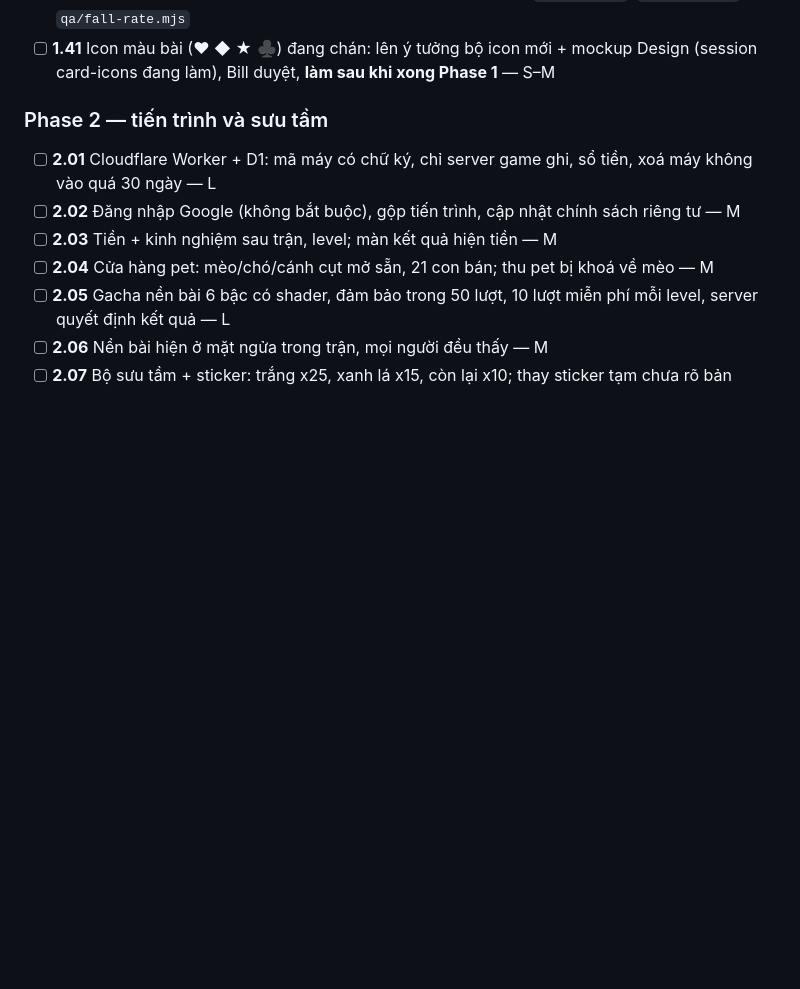
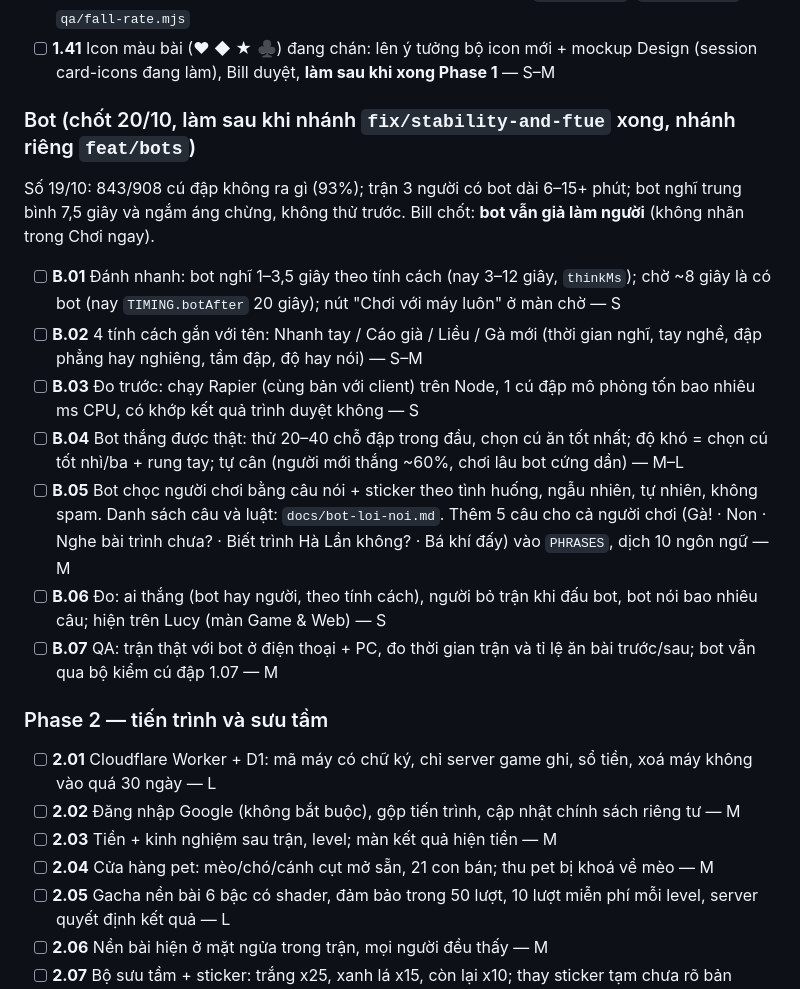
Before and after one commit to billtruong003/SlamCards, a Markdown page: TASKS.md, the part around the change. GitHub-like rendering; blank space fills up the shorter version.

Commit message:
Tasks: bot plan B.01–B.07 and bot lines (Bill 20/10)
Co-Authored-By: Claude Opus 5.5 <noreply@anthropic.com>

```diff
--- a/TASKS.md
+++ b/TASKS.md
@@ -115,6 +115,16 @@ Tiến độ 19/10: **Phase 1 xong và đã deploy** (1.01–1.40, nhánh `fix/s
 - [x] ~~**1.39** Mang "chất lộn xộn" của trailer vào các màn khác (sảnh, kết quả, chờ ghép): chữ nghiêng, sticker tràn khung, màu như trailer — M. *Chờ Bill xác nhận (Q9)*~~ Bill chốt (Q9): chỉ logo
 - [x] ~~**1.40** Dọn script QA tạm `qa/_look.mjs`, `qa/_ux-4p.mjs`, `qa/_ux-fall-rate.mjs`: giữ thành script chính thức hay xoá (Q12) — S~~ Bill chốt (Q12): giữ, đổi tên thành `qa/look.mjs`, `qa/ux-4p.mjs`, `qa/fall-rate.mjs`
 - [ ] **1.41** Icon màu bài (♥ ◆ ★ ♣) đang chán: lên ý tưởng bộ icon mới + mockup Design (session card-icons đang làm), Bill duyệt, **làm sau khi xong Phase 1** — S–M
+
+### Bot (chốt 20/10, làm sau khi nhánh `fix/stability-and-ftue` xong, nhánh riêng `feat/bots`)
+Số 19/10: 843/908 cú đập không ra gì (93%); trận 3 người có bot dài 6–15+ phút; bot nghĩ trung bình 7,5 giây và ngắm áng chừng, không thử trước. Bill chốt: **bot vẫn giả làm người** (không nhãn trong Chơi ngay).
+- [ ] **B.01** Đánh nhanh: bot nghĩ 1–3,5 giây theo tính cách (nay 3–12 giây, `thinkMs`); chờ ~8 giây là có bot (nay `TIMING.botAfter` 20 giây); nút "Chơi với máy luôn" ở màn chờ — S
+- [ ] **B.02** 4 tính cách gắn với tên: Nhanh tay / Cáo già / Liều / Gà mới (thời gian nghĩ, tay nghề, đập phẳng hay nghiêng, tầm đập, độ hay nói) — S–M
+- [ ] **B.03** Đo trước: chạy Rapier (cùng bản với client) trên Node, 1 cú đập mô phỏng tốn bao nhiêu ms CPU, có khớp kết quả trình duyệt không — S
+- [ ] **B.04** Bot thắng được thật: thử 20–40 chỗ đập trong đầu, chọn cú ăn tốt nhất; độ khó = chọn cú tốt nhì/ba + rung tay; tự cân (người mới thắng ~60%, chơi lâu bot cứng dần) — M–L
+- [ ] **B.05** Bot chọc người chơi bằng câu nói + sticker theo tình huống, ngẫu nhiên, tự nhiên, không spam. Danh sách câu và luật: `docs/bot-loi-noi.md`. Thêm 5 câu cho cả người chơi (Gà! · Non · Nghe bài trình chưa? · Biết trình Hà Lần không? · Bá khí đấy) vào `PHRASES`, dịch 10 ngôn ngữ — M
+- [ ] **B.06** Đo: ai thắng (bot hay người, theo tính cách), người bỏ trận khi đấu bot, bot nói bao nhiêu câu; hiện trên Lucy (màn Game & Web) — S
+- [ ] **B.07** QA: trận thật với bot ở điện thoại + PC, đo thời gian trận và tỉ lệ ăn bài trước/sau; bot vẫn qua bộ kiểm cú đập 1.07 — M
 
 ### Phase 2 — tiến trình và sưu tầm
 - [ ] **2.01** Cloudflare Worker + D1: mã máy có chữ ký, chỉ server game ghi, sổ tiền, xoá máy không vào quá 30 ngày — L
```
Also changed, not shown: docs/bot-loi-noi.md (added, +31 -0 lines).
